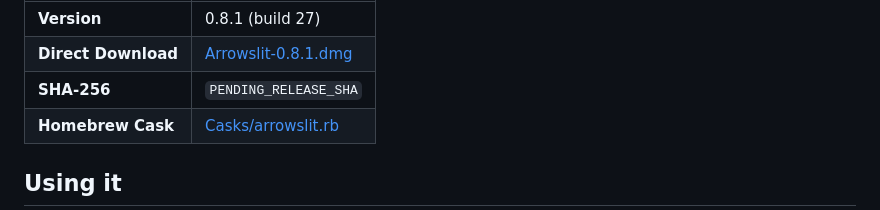
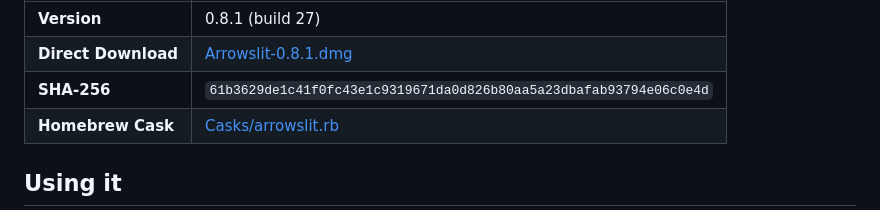
Before and after one commit to j4yop/arrowslit, a Markdown page: README.md, the part around the change. GitHub-like rendering.

Commit message:
Point the README at the build 27 release

```diff
--- a/README.md
+++ b/README.md
@@ -101,7 +101,7 @@ The download is a universal build that runs natively on Apple Silicon (M1/M2/M3/
 | :--- | :--- |
 | **Version** | 0.8.1 (build 27) |
 | **Direct Download** | [Arrowslit-0.8.1.dmg](https://github.com/j4yop/arrowslit/releases/download/v0.8.1/Arrowslit-0.8.1.dmg) |
-| **SHA-256** | `PENDING_RELEASE_SHA` |
+| **SHA-256** | `61b3629de1c41f0fc43e1c9319671da0d826b80aa5a23dbafab93794e06c0e4d` |
 | **Homebrew Cask** | [Casks/arrowslit.rb](https://github.com/j4yop/homebrew-tap/blob/main/Casks/arrowslit.rb) |
 
 ## Using it
```
